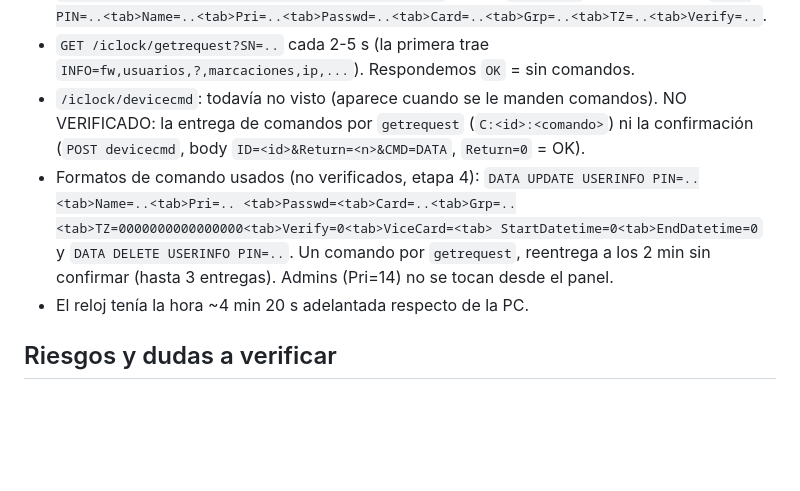
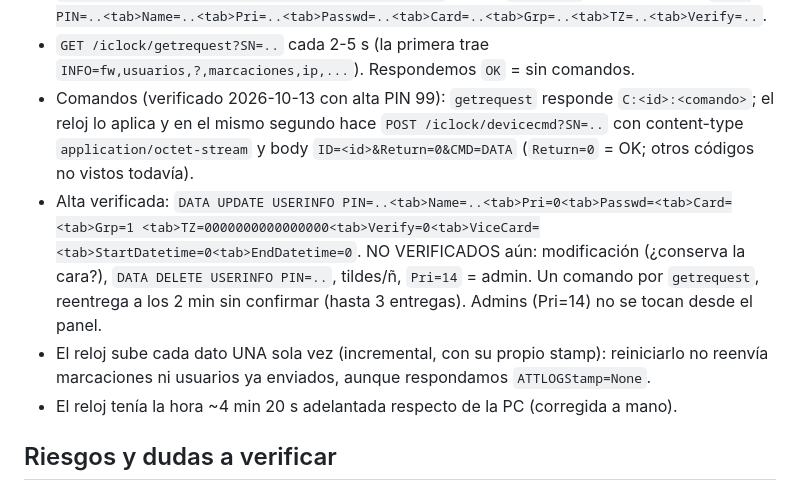
Before and after one commit to oran-soluciones/mini-asistencia, a Markdown page: CLAUDE.md, the part around the change. Drawn GitHub-style; blank space fills up the shorter version.

Commit message:
CLAUDE.md: alta de empleado y devicecmd verificados con el reloj real
Co-Authored-By: Claude Opus 5.5 <noreply@anthropic.com>

```diff
--- a/CLAUDE.md
+++ b/CLAUDE.md
@@ -109,14 +109,18 @@ Sin `/iclock/registry` ni `/iclock/push`. Todos los bodies son `text/plain`.
   `USER PIN=..<tab>Name=..<tab>Pri=..<tab>Passwd=..<tab>Card=..<tab>Grp=..<tab>TZ=..<tab>Verify=..`.
 - `GET /iclock/getrequest?SN=..` cada 2-5 s (la primera trae `INFO=fw,usuarios,?,marcaciones,ip,...`).
   Respondemos `OK` = sin comandos.
-- `/iclock/devicecmd`: todavía no visto (aparece cuando se le manden comandos). NO VERIFICADO: la entrega de
-  comandos por `getrequest` (`C:<id>:<comando>`) ni la confirmación (`POST devicecmd`, body
-  `ID=<id>&Return=<n>&CMD=DATA`, `Return=0` = OK).
-- Formatos de comando usados (no verificados, etapa 4): `DATA UPDATE USERINFO PIN=..<tab>Name=..<tab>Pri=..
-  <tab>Passwd=<tab>Card=..<tab>Grp=..<tab>TZ=0000000000000000<tab>Verify=0<tab>ViceCard=<tab>
-  StartDatetime=0<tab>EndDatetime=0` y `DATA DELETE USERINFO PIN=..`. Un comando por `getrequest`,
-  reentrega a los 2 min sin confirmar (hasta 3 entregas). Admins (Pri=14) no se tocan desde el panel.
-- El reloj tenía la hora ~4 min 20 s adelantada respecto de la PC.
+- Comandos (verificado 2026-10-13 con alta PIN 99): `getrequest` responde `C:<id>:<comando>`; el
+  reloj lo aplica y en el mismo segundo hace `POST /iclock/devicecmd?SN=..` con content-type
+  `application/octet-stream` y body `ID=<id>&Return=0&CMD=DATA` (`Return=0` = OK; otros códigos
+  no vistos todavía).
+- Alta verificada: `DATA UPDATE USERINFO PIN=..<tab>Name=..<tab>Pri=0<tab>Passwd=<tab>Card=<tab>Grp=1
+  <tab>TZ=0000000000000000<tab>Verify=0<tab>ViceCard=<tab>StartDatetime=0<tab>EndDatetime=0`.
+  NO VERIFICADOS aún: modificación (¿conserva la cara?), `DATA DELETE USERINFO PIN=..`, tildes/ñ,
+  `Pri=14` = admin. Un comando por `getrequest`, reentrega a los 2 min sin confirmar (hasta 3
+  entregas). Admins (Pri=14) no se tocan desde el panel.
+- El reloj sube cada dato UNA sola vez (incremental, con su propio stamp): reiniciarlo no reenvía
+  marcaciones ni usuarios ya enviados, aunque respondamos `ATTLOGStamp=None`.
+- El reloj tenía la hora ~4 min 20 s adelantada respecto de la PC (corregida a mano).
 
 ## Riesgos y dudas a verificar
 - Codificación de nombres (tildes, ñ) que acepta el reloj.
```
